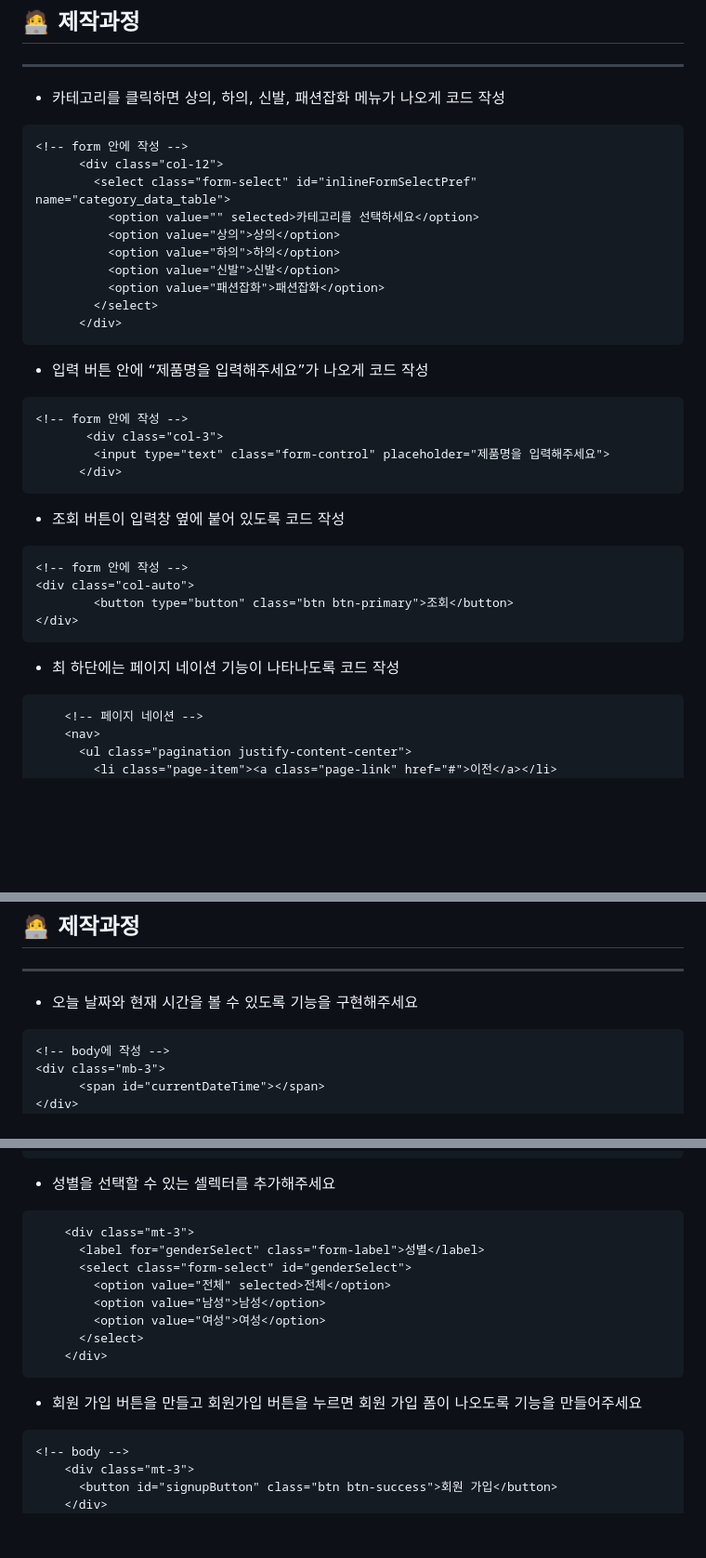
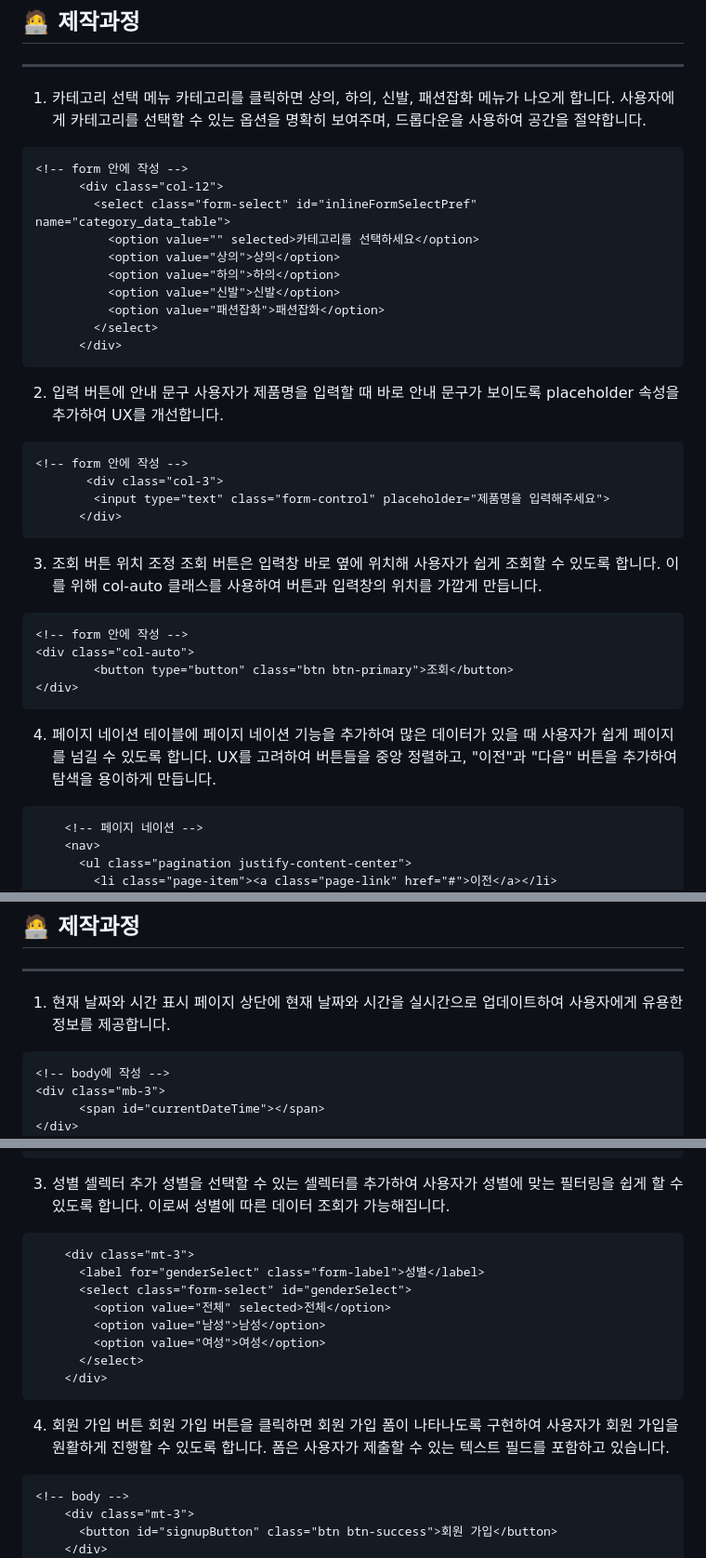
Before and after one commit to hak2881/OZ_challenge, a Markdown page: HTML&CSSS/Admin페이지-프론트단제작-프로젝트/Readme.md, 3 parts joined by grey strips. Shown at 93% size. Rendered like a GitHub page; blank space fills up the shorter version.

````diff
--- a/HTML&CSSS/Admin페이지-프론트단제작-프로젝트/Readme.md
+++ b/HTML&CSSS/Admin페이지-프론트단제작-프로젝트/Readme.md
@@ -10,7 +10,8 @@
 ## 🧑‍💻 제작과정
 ---
 
-* 카테고리를 클릭하면 상의, 하의, 신발, 패션잡화 메뉴가 나오게 코드 작성
+1. 카테고리 선택 메뉴
+카테고리를 클릭하면 상의, 하의, 신발, 패션잡화 메뉴가 나오게 합니다. 사용자에게 카테고리를 선택할 수 있는 옵션을 명확히 보여주며, 드롭다운을 사용하여 공간을 절약합니다.
 ```html
 <!-- form 안에 작성 -->
       <div class="col-12">
@@ -23,21 +24,24 @@
         </select>
       </div>
 ```
-* 입력 버튼 안에 “제품명을 입력해주세요”가 나오게 코드 작성
+2. 입력 버튼에 안내 문구
+사용자가 제품명을 입력할 때 바로 안내 문구가 보이도록 placeholder 속성을 추가하여 UX를 개선합니다.
 ```html
 <!-- form 안에 작성 -->
        <div class="col-3">
         <input type="text" class="form-control" placeholder="제품명을 입력해주세요">
       </div>
 ```
-* 조회 버튼이 입력창 옆에 붙어 있도록 코드 작성
+3. 조회 버튼 위치 조정
+조회 버튼은 입력창 바로 옆에 위치해 사용자가 쉽게 조회할 수 있도록 합니다. 이를 위해 col-auto 클래스를 사용하여 버튼과 입력창의 위치를 가깝게 만듭니다.
 ```html
 <!-- form 안에 작성 -->
 <div class="col-auto">
         <button type="button" class="btn btn-primary">조회</button>
 </div>
 ```
-* 최 하단에는 페이지 네이션 기능이 나타나도록 코드 작성
+4. 페이지 네이션
+테이블에 페이지 네이션 기능을 추가하여 많은 데이터가 있을 때 사용자가 쉽게 페이지를 넘길 수 있도록 합니다. UX를 고려하여 버튼들을 중앙 정렬하고, "이전"과 "다음" 버튼을 추가하여 탐색을 용이하게 만듭니다.
 ```html
     <!-- 페이지 네이션 -->
     <nav>
@@ -65,7 +69,8 @@
 ## 🧑‍💻 제작과정
 ---
 
-* 오늘 날짜와 현재 시간을 볼 수 있도록 기능을 구현해주세요
+1. 현재 날짜와 시간 표시
+페이지 상단에 현재 날짜와 시간을 실시간으로 업데이트하여 사용자에게 유용한 정보를 제공합니다.
 ```html
 <!-- body에 작성 -->
 <div class="mb-3">
@@ -109,7 +115,8 @@
     });
 </script>
 ```
-* 성별을 선택할 수 있는 셀렉터를 추가해주세요
+3. 성별 셀렉터 추가
+성별을 선택할 수 있는 셀렉터를 추가하여 사용자가 성별에 맞는 필터링을 쉽게 할 수 있도록 합니다. 이로써 성별에 따른 데이터 조회가 가능해집니다.
 
 ```html
     <div class="mt-3">
@@ -121,7 +128,8 @@
       </select>
     </div>
 ```
-* 회원 가입 버튼을 만들고 회원가입 버튼을 누르면 회원 가입 폼이 나오도록 기능을 만들어주세요
+4. 회원 가입 버튼
+회원 가입 버튼을 클릭하면 회원 가입 폼이 나타나도록 구현하여 사용자가 회원 가입을 원활하게 진행할 수 있도록 합니다. 폼은 사용자가 제출할 수 있는 텍스트 필드를 포함하고 있습니다.
 ``` html
 <!-- body -->
     <div class="mt-3">
````
Also changed, not shown: other parts of HTML&CSSS/Admin페이지-프론트단제작-프로젝트/Readme.md (+2 -1 lines).
